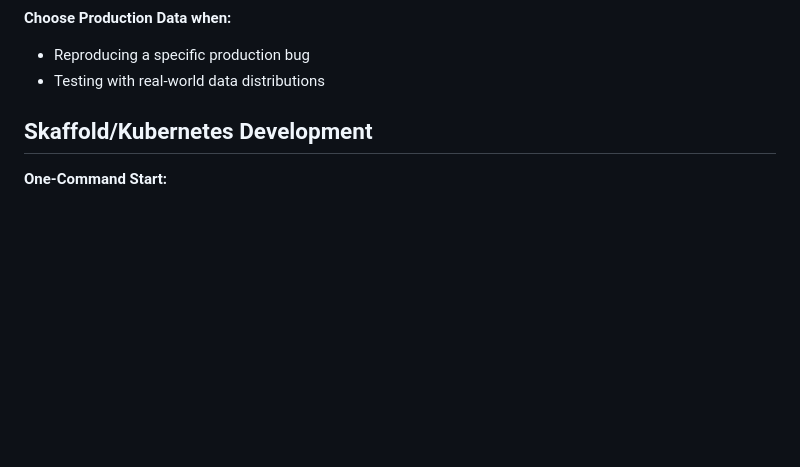
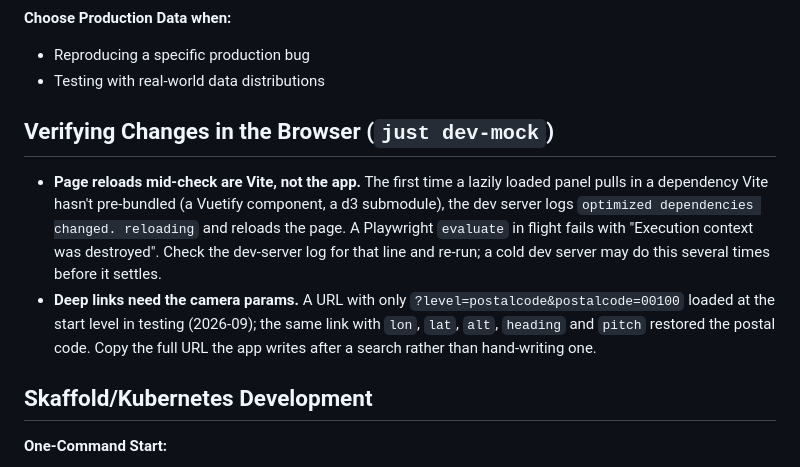
Before and after one commit to ForumViriumHelsinki/R4C-Cesium-Viewer, a Markdown page: .claude/rules/development.md, the part around the change. Rendered like a GitHub page; blank space fills up the shorter version.

```diff
--- a/.claude/rules/development.md
+++ b/.claude/rules/development.md
@@ -24,6 +24,21 @@
 
 - Reproducing a specific production bug
 - Testing with real-world data distributions
+
+## Verifying Changes in the Browser (`just dev-mock`)
+
+- **Page reloads mid-check are Vite, not the app.** The first time a lazily
+  loaded panel pulls in a dependency Vite hasn't pre-bundled (a Vuetify
+  component, a d3 submodule), the dev server logs
+  `optimized dependencies changed. reloading` and reloads the page. A Playwright
+  `evaluate` in flight fails with "Execution context was destroyed". Check the
+  dev-server log for that line and re-run; a cold dev server may do this several
+  times before it settles.
+- **Deep links need the camera params.** A URL with only
+  `?level=postalcode&postalcode=00100` loaded at the start level in testing
+  (2026-09); the same link with `lon`, `lat`, `alt`, `heading` and `pitch`
+  restored the postal code. Copy the full URL the app writes after a search
+  rather than hand-writing one.
 
 ## Skaffold/Kubernetes Development
 
```
Also changed, not shown: .claude/rules/testing.md (+18 -0 lines).
